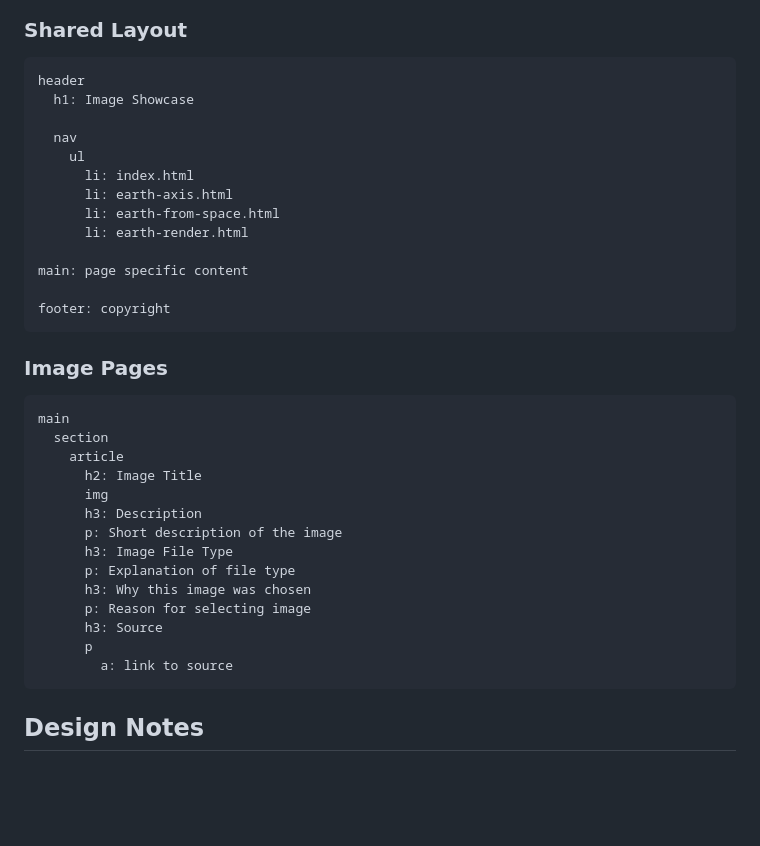
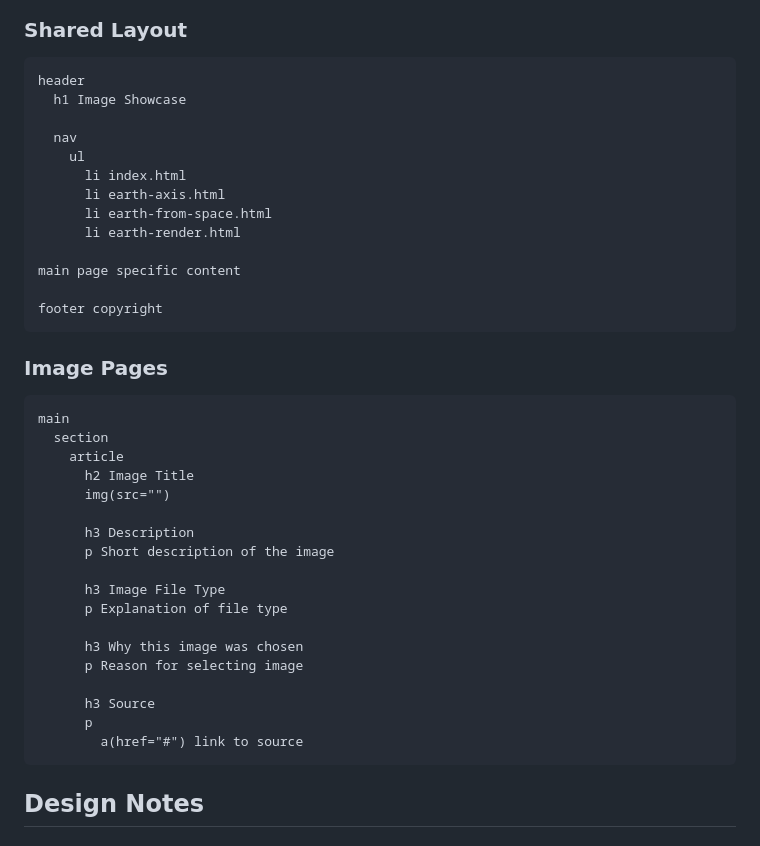
Before and after one commit to a1a2d1/CSIT121, a Markdown page: lab04/lab04-design.md, the part around the change. Rendered like a GitHub page; blank space fills up the shorter version.

Commit message:
Fixed Pug syntax in lab04-design.md

````diff
--- a/lab04/lab04-design.md
+++ b/lab04/lab04-design.md
@@ -59,18 +59,18 @@ Use semantic HTML.
 
 ```Pug
 header
-  h1: Image Showcase
+  h1 Image Showcase
 
   nav
     ul
-      li: index.html
-      li: earth-axis.html
-      li: earth-from-space.html
-      li: earth-render.html
+      li index.html
+      li earth-axis.html
+      li earth-from-space.html
+      li earth-render.html
 
-main: page specific content
+main page specific content
 
-footer: copyright
+footer copyright
 ```
 
 ### Image Pages
@@ -79,17 +79,21 @@ footer: copyright
 main
   section
     article
-      h2: Image Title
-      img
-      h3: Description
-      p: Short description of the image
-      h3: Image File Type
-      p: Explanation of file type
-      h3: Why this image was chosen
-      p: Reason for selecting image
-      h3: Source
+      h2 Image Title
+      img(src="")
+
+      h3 Description
+      p Short description of the image
+
+      h3 Image File Type
+      p Explanation of file type
+
+      h3 Why this image was chosen
+      p Reason for selecting image
+
+      h3 Source
       p
-        a: link to source
+        a(href="#") link to source
 ```
 
 ## Design Notes
````
